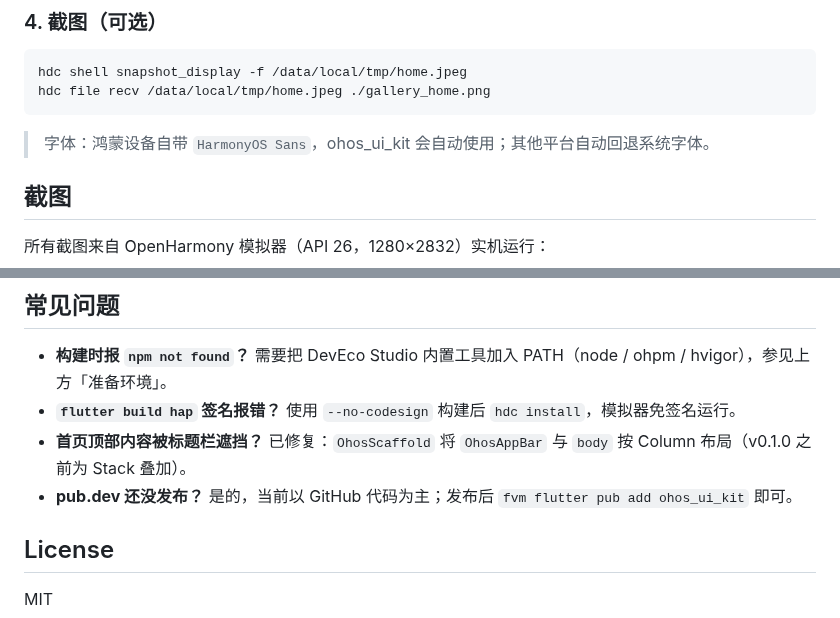
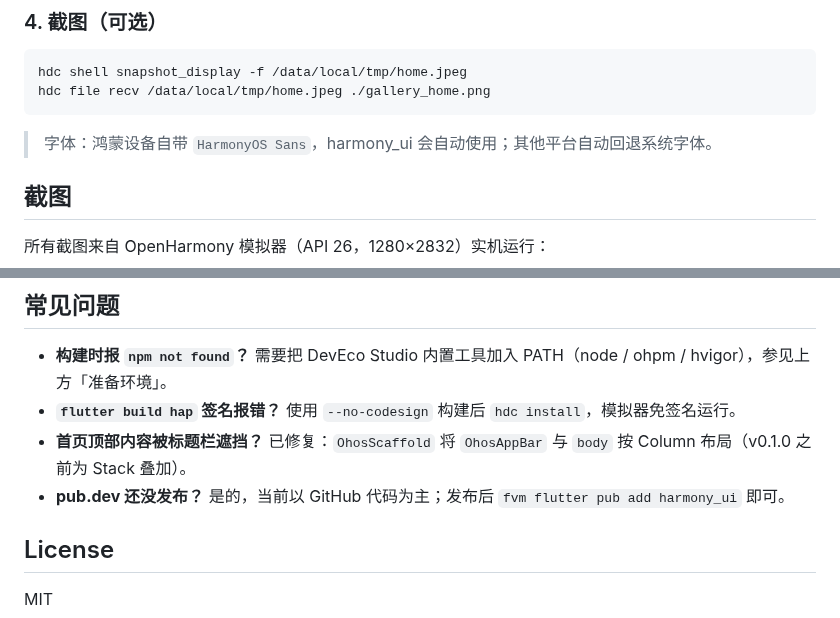
Before and after one commit to shaohushuo/harmony_ui, a Markdown page: README.md, 2 parts joined by grey strips. Rendered like a GitHub page.

````diff
--- a/README.md
+++ b/README.md
@@ -523,7 +523,7 @@ hdc shell snapshot_display -f /data/local/tmp/home.jpeg
 hdc file recv /data/local/tmp/home.jpeg ./gallery_home.png
 ```
 
-> 字体：鸿蒙设备自带 `HarmonyOS Sans`，ohos_ui_kit 会自动使用；其他平台自动回退系统字体。
+> 字体：鸿蒙设备自带 `HarmonyOS Sans`，harmony_ui 会自动使用；其他平台自动回退系统字体。
 
 ## 截图
 
@@ -568,7 +568,7 @@ hdc file recv /data/local/tmp/home.jpeg ./gallery_home.png
 - **构建时报 `npm not found`？** 需要把 DevEco Studio 内置工具加入 PATH（node / ohpm / hvigor），参见上方「准备环境」。
 - **`flutter build hap` 签名报错？** 使用 `--no-codesign` 构建后 `hdc install`，模拟器免签名运行。
 - **首页顶部内容被标题栏遮挡？** 已修复：`OhosScaffold` 将 `OhosAppBar` 与 `body` 按 Column 布局（v0.1.0 之前为 Stack 叠加）。
-- **pub.dev 还没发布？** 是的，当前以 GitHub 代码为主；发布后 `fvm flutter pub add ohos_ui_kit` 即可。
+- **pub.dev 还没发布？** 是的，当前以 GitHub 代码为主；发布后 `fvm flutter pub add harmony_ui` 即可。
 
 ## License
 
````
Also changed, not shown: other parts of README.md (+7 -7 lines), CHANGELOG.md (+2 -0 lines), doc/screenshots/gallery_home.png, 14 other files.
